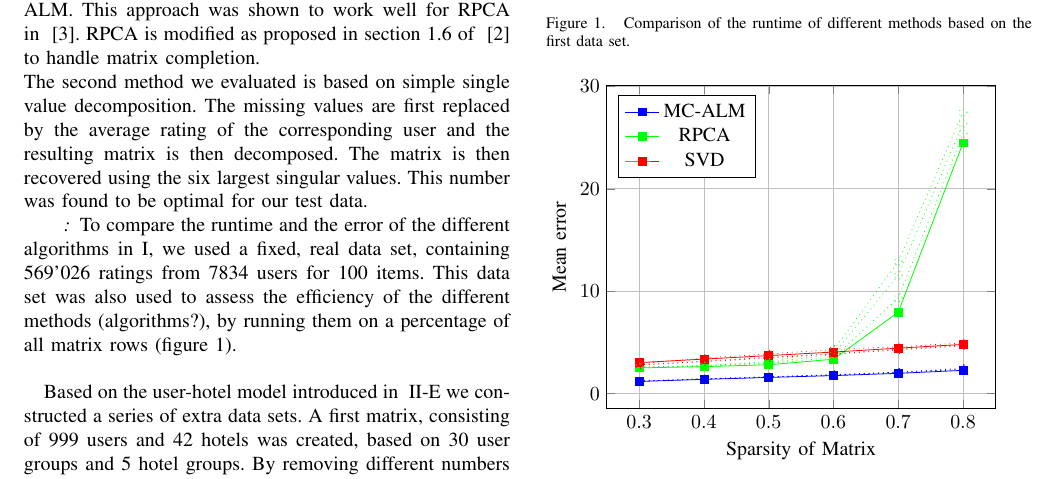
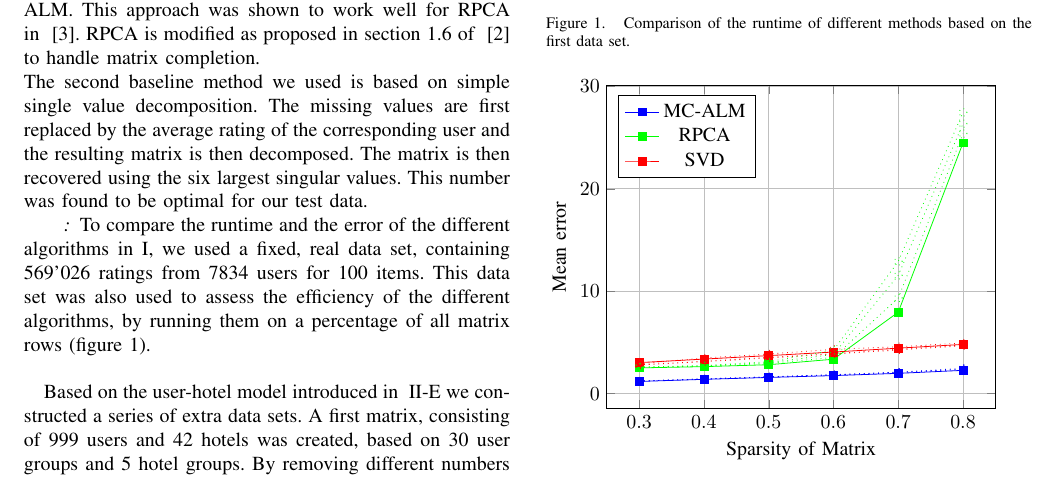
Before and after one commit to d-s-d/CIL14-CF, a LaTeX paper (CIL_Paper/CIL_Paper.tex): part of page 3 of 4, cut so that both start at the same text. Compiled offline with pdfLaTeX.

Commit message:
Two small changes to result

```diff
--- a/CIL_Paper/CIL_Paper.tex
+++ b/CIL_Paper/CIL_Paper.tex
@@ -148,10 +148,10 @@ The attacker rows are added to the end of the data matrix.
 
 \section{Results}
 We tested our MC-ALM method against two other methods for matrix completion. The first one is based on the RPCA approach introduced in ~\cite{rpcapaper}. The minimization problem introduced in RPCA is solved using the alternating direction method of multipliers (ADMM), a variation of ALM. This approach was shown to work well for RPCA in ~\cite{rpcaalgo}. RPCA is modified as proposed in section 1.6 of ~\cite{rpcapaper} to handle matrix completion.\\
-The second method we evaluated is based on simple single value decomposition. The missing values are first replaced by the average rating of the corresponding user and the resulting matrix is then decomposed. The matrix is then recovered using the six largest singular values. This number was found to be optimal for our test data.
+The second baseline method we used is based on simple single value decomposition. The missing values are first replaced by the average rating of the corresponding user and the resulting matrix is then decomposed. The matrix is then recovered using the six largest singular values. This number was found to be optimal for our test data.
 
 \paragraph{}
-To compare the runtime and the error of the different algorithms in \ref{tab:overview}, we used a fixed, real data set, containing 569'026 ratings from 7834 users for 100 items. This data set was also used to assess the efficiency of the different methods (algorithms?), by running them on a percentage of all matrix rows (figure \ref{fig:runtime}).\\
+To compare the runtime and the error of the different algorithms in \ref{tab:overview}, we used a fixed, real data set, containing 569'026 ratings from 7834 users for 100 items. This data set was also used to assess the efficiency of the different algorithms, by running them on a percentage of all matrix rows (figure \ref{fig:runtime}).\\
 
 Based on the user-hotel model introduced in ~\ref{subsec:datageneration} we constructed a series of extra data sets. A first matrix, consisting of 999 users and 42 hotels was created, based on 30 user groups and 5 hotel groups. By removing different numbers of values the influence of sparsity was evaluated. Results are shown in figure \ref{fig:sparse}. A similar matrix (999 users, 81 hotels in 8 groups with 50\% sparsity) was used to evaluate the influence of the number of user groups which in turn is connected to the rank of the matrix. Results are presented in figure \ref{fig:usergroups}.i
 
```
